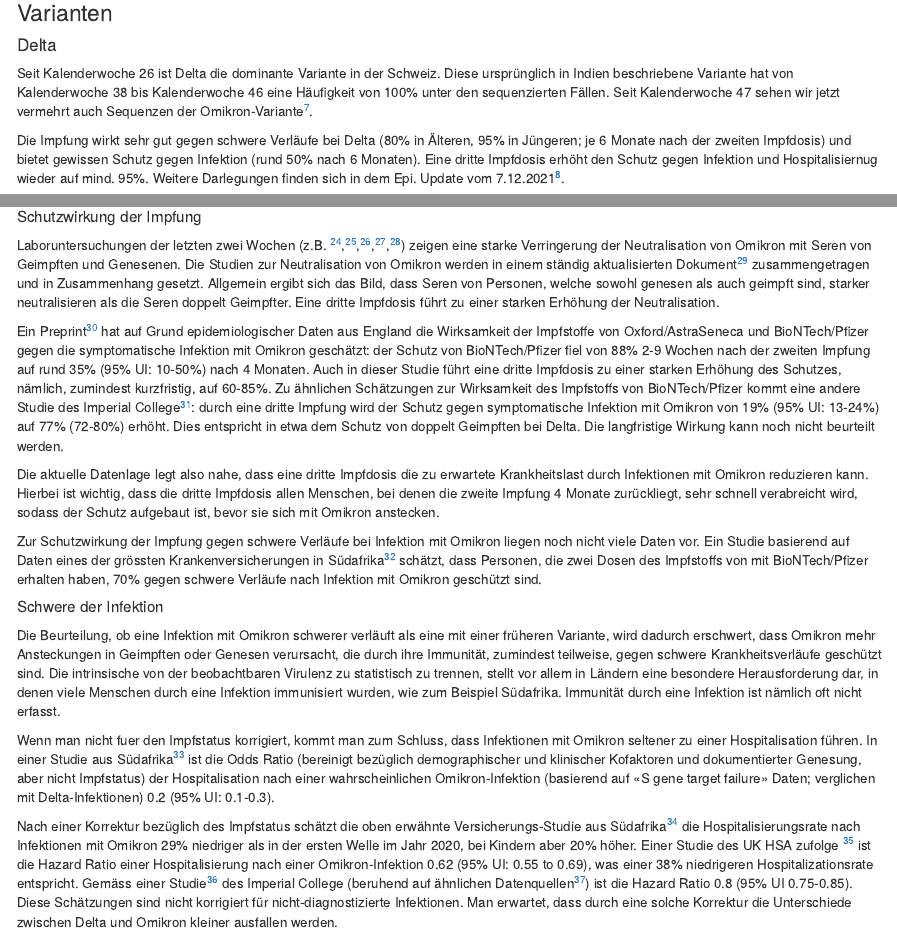
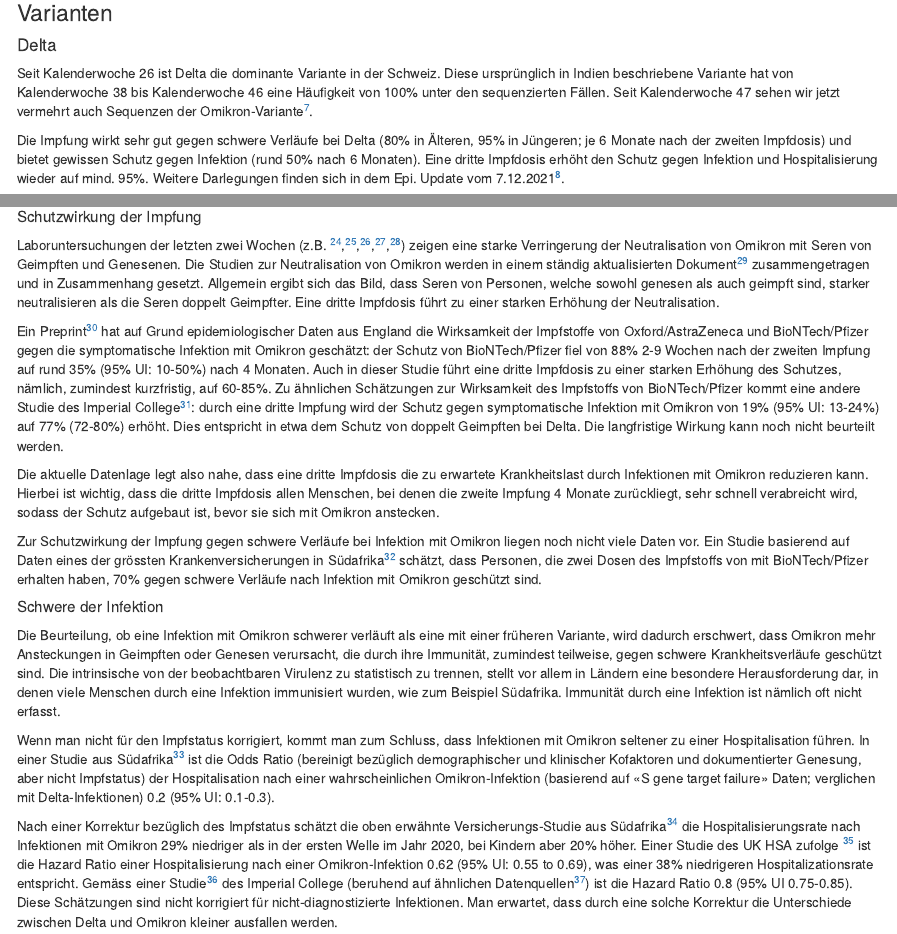
Before and after one commit to covid-19-Re/chCovidDashboard, an R Markdown document (R/trendsModule-Files/Lagebeurteilung.Rmd): the page in a window 1100 px wide, from 2620 px down, and a second part further down, joined at a grey line. Rendered offline with R 4.5, knitr and Pandoc, with nearby package versions; some code elsewhere in the file could not run offline.

Commit message:
Correct typos

```diff
--- a/R/trendsModule-Files/Lagebeurteilung.Rmd
+++ b/R/trendsModule-Files/Lagebeurteilung.Rmd
@@ -296,7 +296,7 @@ Diese ursprünglich in Indien beschriebene Variante hat
 von Kalenderwoche 38 bis Kalenderwoche 46 eine Häufigkeit von 100% unter den sequenzierten Fällen.
 Seit Kalenderwoche 47 sehen wir jetzt vermehrt auch Sequenzen der Omikron-Variante[^25].
 
-Die Impfung wirkt sehr gut gegen schwere Verläufe bei Delta (80% in Älteren, 95% in Jüngeren; je 6 Monate nach der zweiten Impfdosis) und bietet gewissen Schutz gegen Infektion (rund 50% nach 6 Monaten). Eine dritte Impfdosis erhöht den Schutz gegen Infektion und Hospitalisiernug wieder auf mind. 95%. Weitere Darlegungen finden sich in dem Epi. Update vom 7.12.2021[^123].
+Die Impfung wirkt sehr gut gegen schwere Verläufe bei Delta (80% in Älteren, 95% in Jüngeren; je 6 Monate nach der zweiten Impfdosis) und bietet gewissen Schutz gegen Infektion (rund 50% nach 6 Monaten). Eine dritte Impfdosis erhöht den Schutz gegen Infektion und Hospitalisierung wieder auf mind. 95%. Weitere Darlegungen finden sich in dem Epi. Update vom 7.12.2021[^123].
 
 
 #### Omikron
@@ -352,7 +352,7 @@ von Personen, welche sowohl genesen als auch geimpft sind, starker neutralisiere
 als die Seren doppelt Geimpfter.
 Eine dritte Impfdosis führt zu einer starken Erhöhung der Neutralisation.
 
-Ein Preprint[^311] hat auf Grund epidemiologischer Daten aus England die Wirksamkeit der Impfstoffe von Oxford/AstraSeneca und BioNTech/Pfizer gegen die symptomatische Infektion mit Omikron geschätzt:
+Ein Preprint[^311] hat auf Grund epidemiologischer Daten aus England die Wirksamkeit der Impfstoffe von Oxford/AstraZeneca und BioNTech/Pfizer gegen die symptomatische Infektion mit Omikron geschätzt:
 der Schutz von BioNTech/Pfizer fiel von 88% 2-9 Wochen nach der zweiten Impfung auf rund 35% (95% UI: 10-50%) nach 4 Monaten.
 Auch in dieser Studie führt eine dritte Impfdosis zu einer starken Erhöhung des Schutzes, nämlich, zumindest kurzfristig, auf 60-85%.
 Zu ähnlichen Schätzungen zur Wirksamkeit des Impfstoffs von BioNTech/Pfizer kommt eine andere Studie des Imperial College[^318]: durch eine dritte Impfung wird der Schutz gegen symptomatische Infektion mit Omikron von 19% (95% UI: 13-24%) auf 77% (72-80%) erhöht.
@@ -371,7 +371,7 @@ Ein Studie basierend auf Daten eines der grössten Krankenversicherungen in Süd
 Die Beurteilung, ob eine Infektion mit Omikron schwerer verläuft als eine mit einer früheren Variante, wird dadurch erschwert, dass Omikron mehr Ansteckungen in Geimpften oder Genesen verursacht, die durch ihre Immunität, zumindest teilweise, gegen schwere Krankheitsverläufe geschützt sind.
 Die intrinsische von der beobachtbaren Virulenz zu statistisch zu trennen, stellt vor allem in Ländern eine besondere Herausforderung dar, in denen viele Menschen durch eine Infektion immunisiert wurden, wie zum Beispiel Südafrika. Immunität durch eine Infektion ist nämlich oft nicht erfasst.
 
-Wenn man nicht fuer den Impfstatus korrigiert, kommt man zum Schluss, dass Infektionen mit Omikron seltener zu einer Hospitalisation führen.
+Wenn man nicht für den Impfstatus korrigiert, kommt man zum Schluss, dass Infektionen mit Omikron seltener zu einer Hospitalisation führen.
 In einer Studie aus Südafrika[^329] ist die Odds Ratio (bereinigt bezüglich demographischer und klinischer Kofaktoren und dokumentierter Genesung, aber nicht Impfstatus) der Hospitalisation nach einer wahrscheinlichen Omikron-Infektion (basierend auf «S gene target failure» Daten; verglichen mit Delta-Infektionen) 0.2 (95% UI: 0.1-0.3).
 
 Nach einer Korrektur bezüglich des Impfstatus schätzt die oben erwähnte Versicherungs-Studie aus Südafrika[^316] die Hospitalisierungsrate nach Infektionen mit Omikron 29% niedriger als in der ersten Welle im Jahr 2020, bei Kindern aber 20% höher.
```
